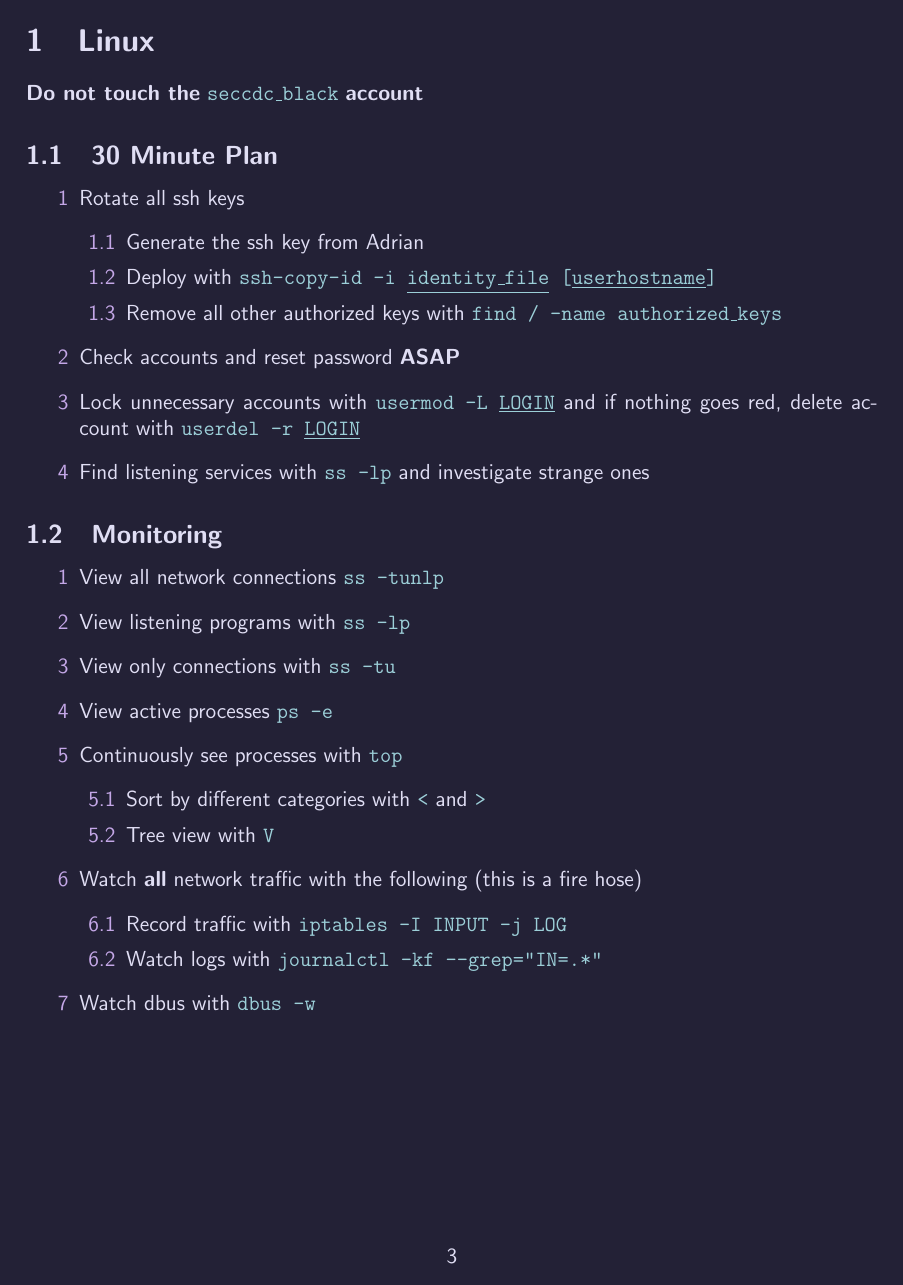
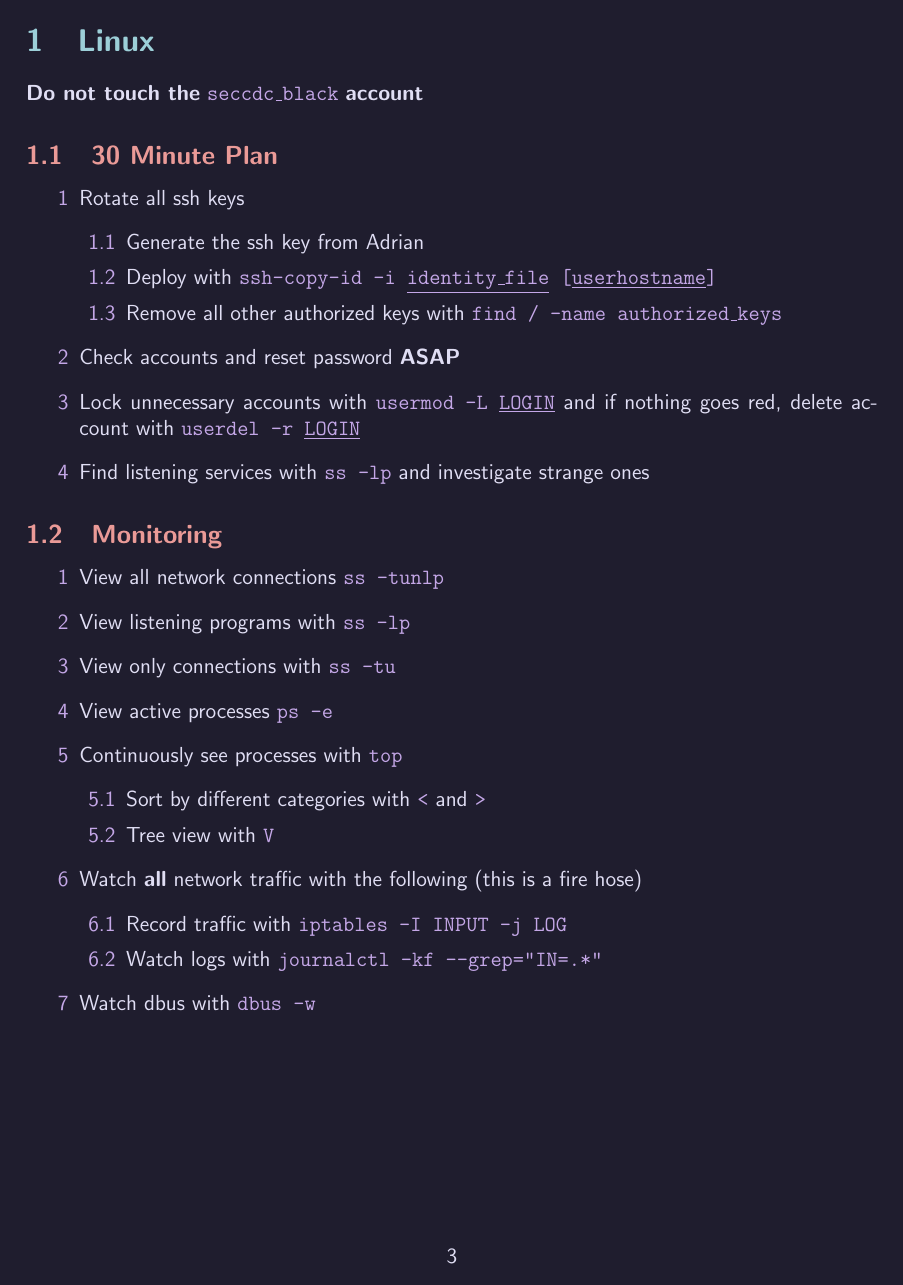
Before and after one commit to AdrianColaianni/trickanomicon, a LaTeX document (trickanomicon.tex): page 3 of 5. Compiled offline with pdfLaTeX.

Commit message:
Colorized document and added light theme

```diff
--- a/trickanomicon.tex
+++ b/trickanomicon.tex
@@ -20,19 +20,34 @@
 
 % Rose Pine
 \usepackage{xcolor}
-\definecolor{fg}{HTML}{e0def4}
-\definecolor{bg}{HTML}{232136}
-\definecolor{c0}{HTML}{393552}
-\definecolor{c1}{HTML}{eb6f92}
-\definecolor{c2}{HTML}{9ccfd8}
-\definecolor{c3}{HTML}{f6c177}
-\definecolor{c4}{HTML}{3e8fb0}
-\definecolor{c5}{HTML}{c4a7e7}
-\definecolor{c6}{HTML}{ea9a97}
-\definecolor{c7}{HTML}{e0def4}
-\definecolor{c8}{HTML}{6e6a86}
-\pagecolor{bg}
-\color{fg}
+% \def\light{1}
+\ifx\light\defined
+	\definecolor{base}{HTML}{1f1d2e}
+	\definecolor{muted}{HTML}{6e6a86}
+	\definecolor{subtle}{HTML}{908caa}
+	\definecolor{text}{HTML}{e0def4}
+	\definecolor{love}{HTML}{eb6f92}
+	\definecolor{gold}{HTML}{f6c177}
+	\definecolor{rose}{HTML}{ea9a97}
+	\definecolor{pine}{HTML}{3e8fb0}
+	\definecolor{foam}{HTML}{9ccfd8}
+	\definecolor{iris}{HTML}{c4a7e7}
+	\pagecolor{base}
+	\color{text}
+\else
+	\definecolor{base}{HTML}{faf4ed}
+	\definecolor{muted}{HTML}{9893a5}
+	\definecolor{subtle}{HTML}{797593}
+	\definecolor{text}{HTML}{575279}
+	\definecolor{love}{HTML}{b4637a}
+	\definecolor{gold}{HTML}{ea9d34}
+	\definecolor{rose}{HTML}{d7827e}
+	\definecolor{pine}{HTML}{286983}
+	\definecolor{foam}{HTML}{56949f}
+	\definecolor{iris}{HTML}{907aa9}
+	\pagecolor{base}
+	\color{text}
+\fi
 
 % Images
 % \usepackage{graphicx}
@@ -44,12 +59,17 @@
 % \usepackage{lipsum}
 
 % Set list numbering
-\renewcommand{\labelenumi}{{\color{c5}\arabic{enumi}}}
-\renewcommand{\labelenumii}{{\color{c5}\arabic{enumi}.\arabic{enumii}}}
-\renewcommand{\labelenumiii}{{\color{c5}\arabic{enumi}.\arabic{enumii}.\arabic{enumiii}}}
-\renewcommand{\labelenumiv}{{\color{c5}\arabic{enumi}.\arabic{enumii}.\arabic{enumiii}.\arabic{enumiv}}}
+\renewcommand{\labelenumi}{{\color{iris}\arabic{enumi}}}
+\renewcommand{\labelenumii}{{\color{iris}\arabic{enumi}.\arabic{enumii}}}
+\renewcommand{\labelenumiii}{{\color{iris}\arabic{enumi}.\arabic{enumii}.\arabic{enumiii}}}
+\renewcommand{\labelenumiv}{{\color{iris}\arabic{enumi}.\arabic{enumii}.\arabic{enumiii}.\arabic{enumiv}}}
 
-\def\code#1{\textcolor{c2}{\texttt{#1}}}
+% Set heading colors
+\usepackage{sectsty}
+\sectionfont{\color{foam}}
+\subsectionfont{\color{rose}}
+
+\def\code#1{\textcolor{iris}{\texttt{#1}}}
 \def\bf#1{\textbf{#1}}
 \def\ul#1{\underline{#1}}
 \def\it#1{\textit{#1}}
@@ -58,14 +78,14 @@
 \usepackage{hyperref}
 \hypersetup{
     colorlinks=true,
-    linkcolor=c4,
+    linkcolor=pine,
     filecolor=magenta,
-    urlcolor=blue,
+    urlcolor=pine,
 }
 
-\title{\huge{\textit{Trickanomicon}}}
-\author{Clemson CCDC Team}
-\date{2024}
+\title{\color{iris}\huge{\bf{\it{Trickanomicon}}}}
+\author{\color{muted}Clemson CCDC Team}
+\date{\color{subtle}2024}
 
 \begin{document}
 
```
